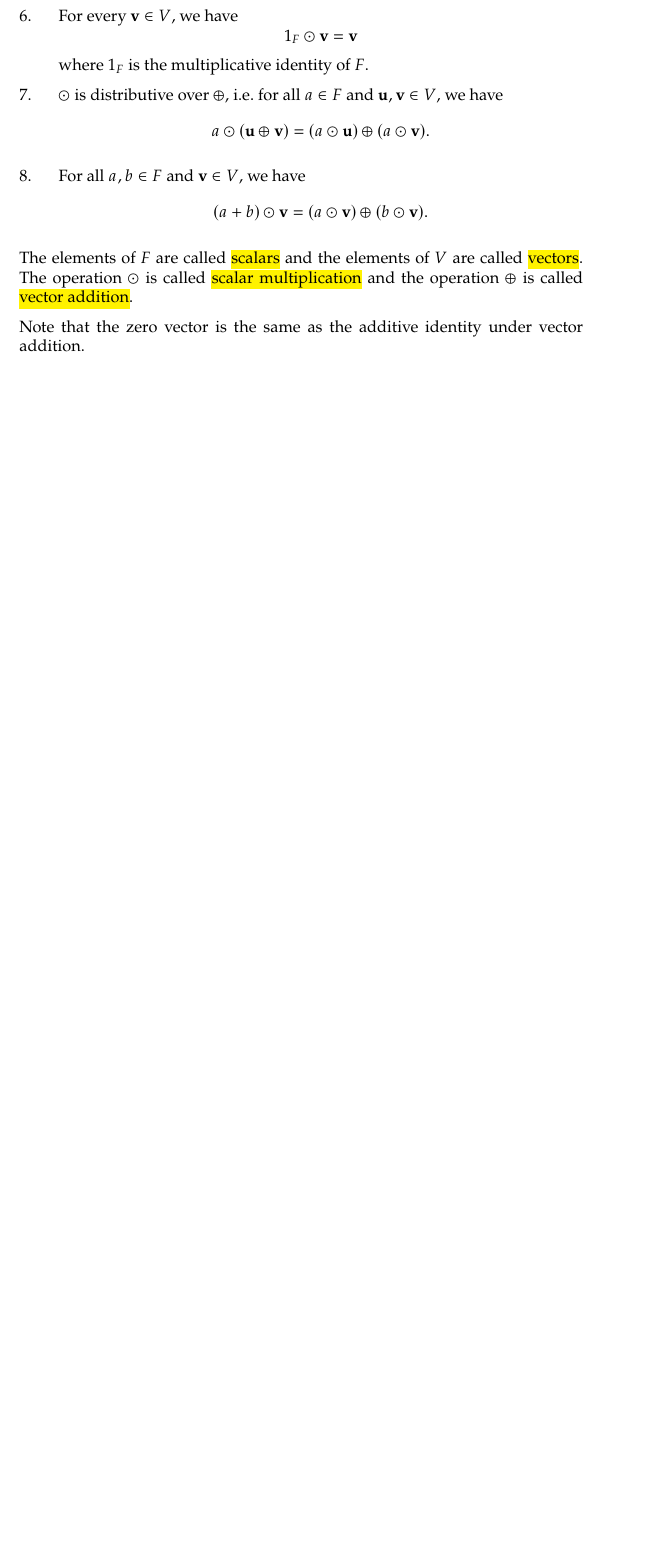
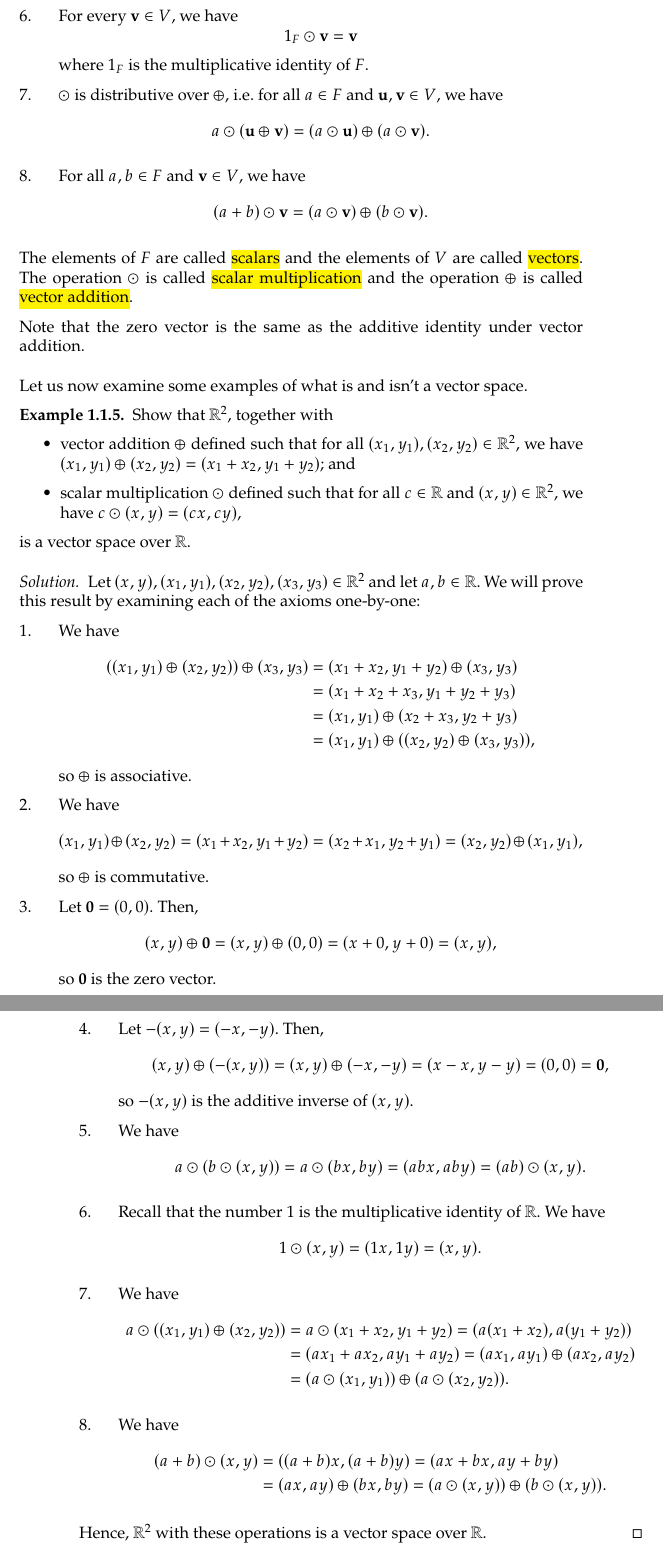
Before and after one commit to cooper-johnston/linear-algebra, a LaTeX document (main.tex, which reads chapters/1_vectors.tex): part of page 11 of 11 before the commit and two parts of pages 11 and 12 of 12 after it, the two joined at a grey line, cut so that both start at the same text, the shorter picture padded with empty space. Compiled offline with pdfLaTeX.

Commit message:
proved R2 is a vector space

```diff
--- a/chapters/1_vectors.tex
+++ b/chapters/1_vectors.tex
@@ -123,3 +123,68 @@ The elements of $ F $ are called \defnem{scalars} and the elements of $ V $ are
 
 Note that the zero vector is the same as the additive identity under vector addition.
 \end{defn}
+
+Let us now examine some examples of what is and isn't a vector space.
+
+\begin{exmp}
+Show that $ \mathbb{R}^2 $, together with
+\begin{itemize}
+    \item vector addition $ \oplus $ defined such that for all $ (x_1,y_1),(x_2,y_2)\in\mathbb{R}^2 $, we have $ (x_1,y_1)\oplus(x_2,y_2)=(x_1+x_2,y_1+y_2) $; and
+    \item scalar multiplication $ \odot $ defined such that for all $ c\in\mathbb{R} $ and $ (x,y)\in\mathbb{R}^2 $, we have $ c\odot(x,y)=(cx,cy) $,
+\end{itemize} is a vector space over $ \mathbb{R} $.
+\end{exmp}
+\begin{sltn}
+Let $ (x,y),(x_1,y_1),(x_2,y_2),(x_3,y_3)\in\mathbb{R}^2 $ and let $ a,b\in\mathbb{R} $. We will prove this result by examining each of the axioms one-by-one:
+\begin{enumerate}
+    \item We have
+    \begin{align*}
+        ((x_1,y_1)\oplus(x_2,y_2))\oplus(x_3,y_3) &= (x_1+x_2,y_1+y_2)\oplus(x_3,y_3) \\
+        &= (x_1+x_2+x_3,y_1+y_2+y_3) \\
+        &= (x_1,y_1)\oplus(x_2+x_3,y_2+y_3) \\
+        &= (x_1,y_1)\oplus((x_2,y_2)\oplus(x_3,y_3)),
+    \end{align*}
+    so $ \oplus $ is associative.
+
+    \item We have
+    \begin{equation*}
+        (x_1,y_1)\oplus(x_2,y_2)=(x_1+x_2,y_1+y_2)=(x_2+x_1,y_2+y_1)=(x_2,y_2)\oplus(x_1,y_1),
+    \end{equation*}
+    so $ \oplus $ is commutative.
+
+    \item Let $ \vect{0}=(0,0) $. Then,
+    \begin{equation*}
+        (x,y)\oplus\vect{0}=(x,y)\oplus(0,0)=(x+0,y+0)=(x,y),
+    \end{equation*}
+    so $ \vect{0} $ is the zero vector.
+
+    \item Let $ -(x,y)=(-x,-y) $. Then,
+    \begin{equation*}
+        (x,y)\oplus(-(x,y))=(x,y)\oplus(-x,-y)=(x-x,y-y)=(0,0)=\vect{0},
+    \end{equation*}
+    so $ -(x,y) $ is the additive inverse of $ (x,y) $.
+
+    \item We have
+    \begin{equation*}
+        a\odot(b\odot(x,y))=a\odot(bx,by)=(abx,aby)=(ab)\odot(x,y).
+    \end{equation*}
+
+    \item Recall that the number 1 is the multiplicative identity of $ \mathbb{R} $. We have
+    \begin{equation*}
+        1\odot(x,y)=(1x,1y)=(x,y).
+    \end{equation*}
+
+    \item We have
+    \begin{align*}
+        a\odot((x_1,y_1)\oplus(x_2,y_2)) &= a\odot(x_1+x_2,y_1+y_2)=(a(x_1+x_2),a(y_1+y_2)) \\
+        &= (ax_1+ax_2,ay_1+ay_2)=(ax_1,ay_1)\oplus(ax_2,ay_2) \\
+        &= (a\odot(x_1,y_1))\oplus(a\odot(x_2,y_2)).
+    \end{align*}
+
+    \item We have
+    \begin{align*}
+        (a+b)\odot(x,y) &= ((a+b)x,(a+b)y)=(ax+bx,ay+by) \\
+        &= (ax,ay)\oplus(bx,by)=(a\odot(x,y))\oplus(b\odot(x,y)).
+    \end{align*}
+\end{enumerate}
+Hence, $ \mathbb{R}^2 $ with these operations is a vector space over $ \mathbb{R} $.
+\end{sltn}
```
Also changed, not shown: main.pdf, chapters/1_vectors.tex (2 more changed lines).
